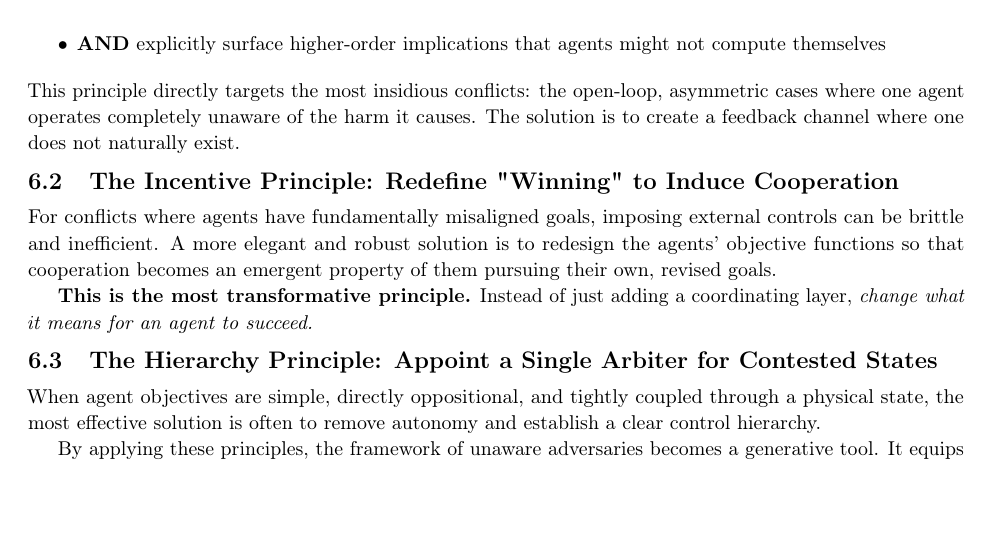
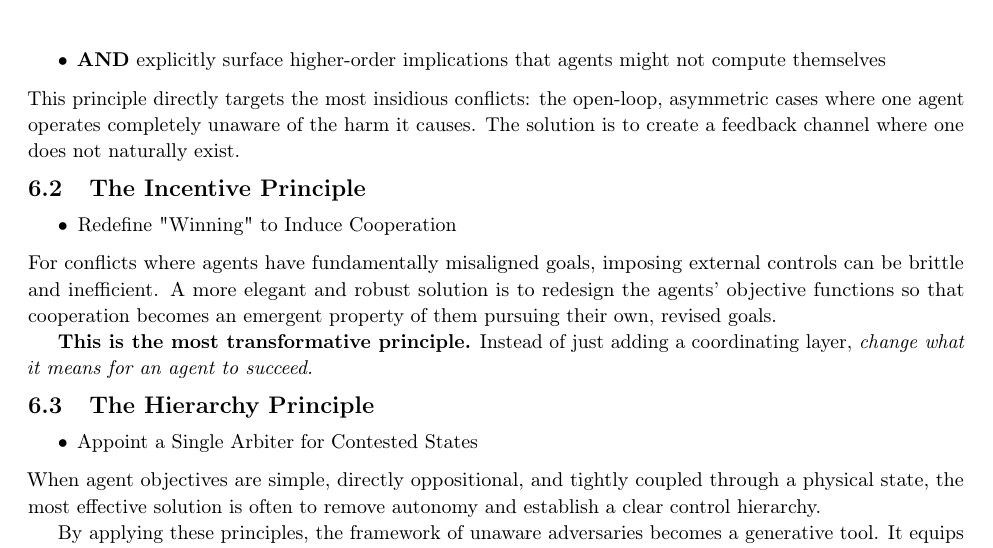
Before and after one commit to scottvr/Unaware_Adversaries_framework, a LaTeX paper (main.tex): part of page 7 of 14, cut so that both start at the same text, the shorter picture padded with empty space. Compiled offline with pdfLaTeX.

Commit message:
recompile

```diff
--- a/main.tex
+++ b/main.tex
@@ -267,19 +267,25 @@ An understanding of Unaware Adversaries does more than explain a class of failur
 
 \subsection{The Observability Principle}
 \begin{itemize}
-\item{Make System-Wide Effects Locally Apparent}
-\item{\textbf{AND} provide signals in a form that matches the agent's processing capacity}
-\item{\textbf{AND} explicitly surface higher-order implications that agents might not compute themselves}
+\item Make System-Wide Effects Locally Apparent
+\item \textbf{AND} provide signals in a form that matches the agent's processing capacity
+\item \textbf{AND} explicitly surface higher-order implications that agents might not compute themselves
 \end{itemize}
 This principle directly targets the most insidious conflicts: the open-loop, asymmetric cases where one agent operates completely unaware of the harm it causes. The solution is to create a feedback channel where one does not naturally exist.
 
-\subsection{The Incentive Principle: Redefine "Winning" to Induce Cooperation}
+\subsection{The Incentive Principle}
+\begin{itemize}
+\item Redefine "Winning" to Induce Cooperation
+\end{itemize}
 For conflicts where agents have fundamentally misaligned goals, imposing external controls can be brittle and inefficient. A more elegant and robust solution is to redesign the agents' objective functions so that cooperation becomes an emergent property of them pursuing their own, revised goals.
 
 \textbf{This is the most transformative principle.} Instead of just adding a coordinating layer, \textit{change what it means for an agent to succeed.}
 
 
-\subsection{The Hierarchy Principle: Appoint a Single Arbiter for Contested States}
+\subsection{The Hierarchy Principle}
+\begin{itemize}
+    \item Appoint a Single Arbiter for Contested States
+\end{itemize}
 When agent objectives are simple, directly oppositional, and tightly coupled through a physical state, the most effective solution is often to remove autonomy and establish a clear control hierarchy.
 
 
```
Also changed, not shown: Unaware_Adversaries-0.2.5.pdf.
